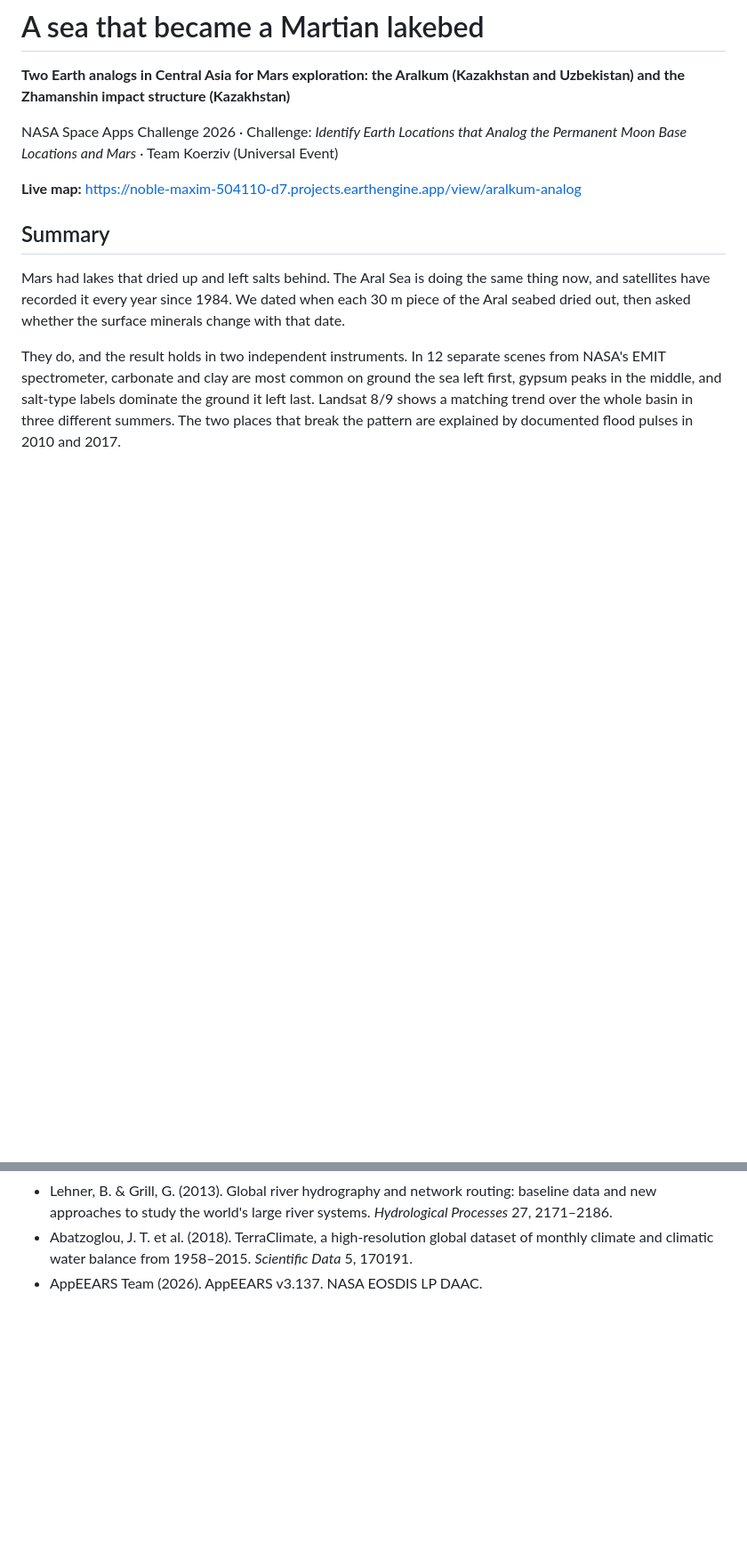
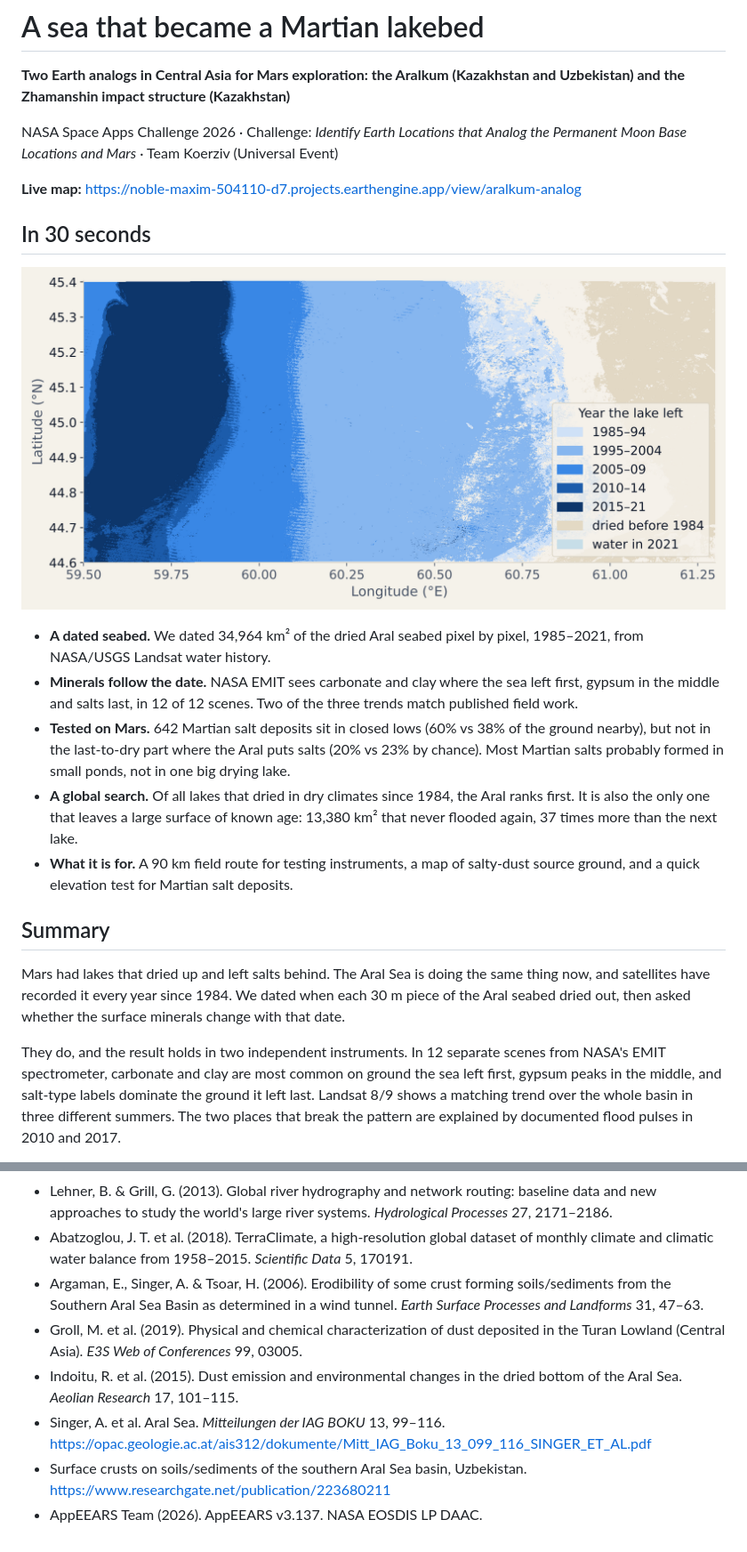
Before and after one commit to sanim-science/aralkum-analog, a Markdown page: README.md, 2 parts joined by grey strips. Shown at 89% size. GitHub-like rendering; pictures changed too: drying_map.png (added); blank space fills up the shorter version.

```diff
--- a/README.md
+++ b/README.md
@@ -5,6 +5,16 @@
 NASA Space Apps Challenge 2026 · Challenge: *Identify Earth Locations that Analog the Permanent Moon Base Locations and Mars* · Team Koerziv (Universal Event)
 
 **Live map:** https://noble-maxim-504110-d7.projects.earthengine.app/view/aralkum-analog
+
+## In 30 seconds
+
+![The eastern Aral seabed coloured by the year the lake left each 60 m cell](drying_map.png)
+
+- **A dated seabed.** We dated 34,964 km² of the dried Aral seabed pixel by pixel, 1985–2021, from NASA/USGS Landsat water history.
+- **Minerals follow the date.** NASA EMIT sees carbonate and clay where the sea left first, gypsum in the middle and salts last, in 12 of 12 scenes. Two of the three trends match published field work.
+- **Tested on Mars.** 642 Martian salt deposits sit in closed lows (60% vs 38% of the ground nearby), but not in the last-to-dry part where the Aral puts salts (20% vs 23% by chance). Most Martian salts probably formed in small ponds, not in one big drying lake.
+- **A global search.** Of all lakes that dried in dry climates since 1984, the Aral ranks first. It is also the only one that leaves a large surface of known age: 13,380 km² that never flooded again, 37 times more than the next lake.
+- **What it is for.** A 90 km field route for testing instruments, a map of salty-dust source ground, and a quick elevation test for Martian salt deposits.
 
 ## Summary
 
@@ -253,4 +293,9 @@ No AI-generated images, video or audio are used.
 - Yao, F. et al. (2023). Satellites reveal widespread decline in global lake water storage. *Science* 380, 743–749.
 - Lehner, B. & Grill, G. (2013). Global river hydrography and network routing: baseline data and new approaches to study the world's large river systems. *Hydrological Processes* 27, 2171–2186.
 - Abatzoglou, J. T. et al. (2018). TerraClimate, a high-resolution global dataset of monthly climate and climatic water balance from 1958–2015. *Scientific Data* 5, 170191.
+- Argaman, E., Singer, A. & Tsoar, H. (2006). Erodibility of some crust forming soils/sediments from the Southern Aral Sea Basin as determined in a wind tunnel. *Earth Surface Processes and Landforms* 31, 47–63.
+- Groll, M. et al. (2019). Physical and chemical characterization of dust deposited in the Turan Lowland (Central Asia). *E3S Web of Conferences* 99, 03005.
+- Indoitu, R. et al. (2015). Dust emission and environmental changes in the dried bottom of the Aral Sea. *Aeolian Research* 17, 101–115.
+- Singer, A. et al. Aral Sea. *Mitteilungen der IAG BOKU* 13, 99–116. https://opac.geologie.ac.at/ais312/dokumente/Mitt_IAG_Boku_13_099_116_SINGER_ET_AL.pdf
+- Surface crusts on soils/sediments of the southern Aral Sea basin, Uzbekistan. https://www.researchgate.net/publication/223680211
 - AppEEARS Team (2026). AppEEARS v3.137. NASA EOSDIS LP DAAC.
```
Also changed, not shown: other parts of README.md (+31 -1 lines), field_route.png (added), 5 other files.
